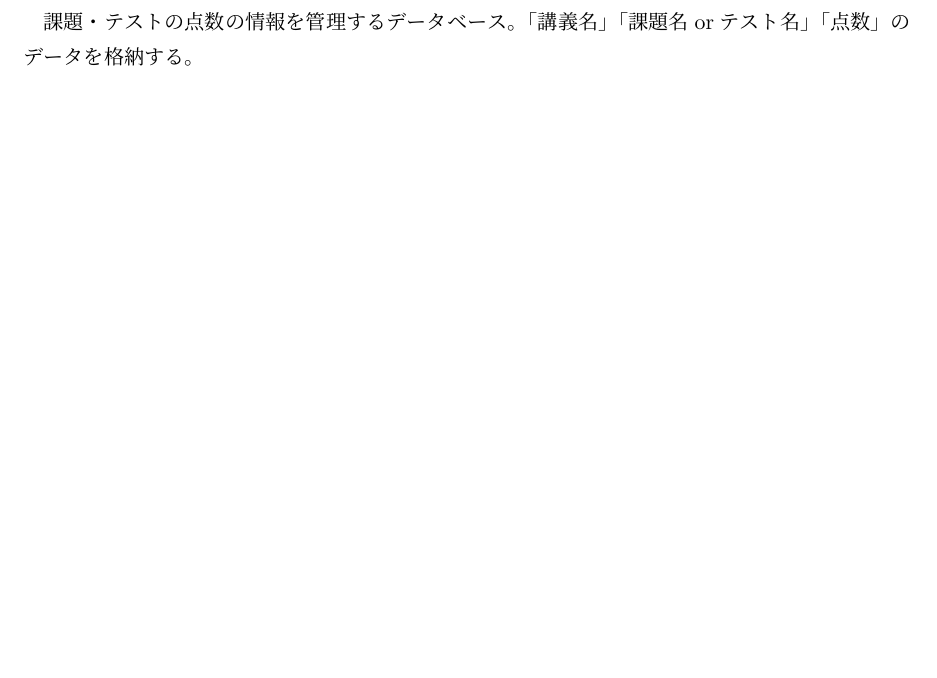
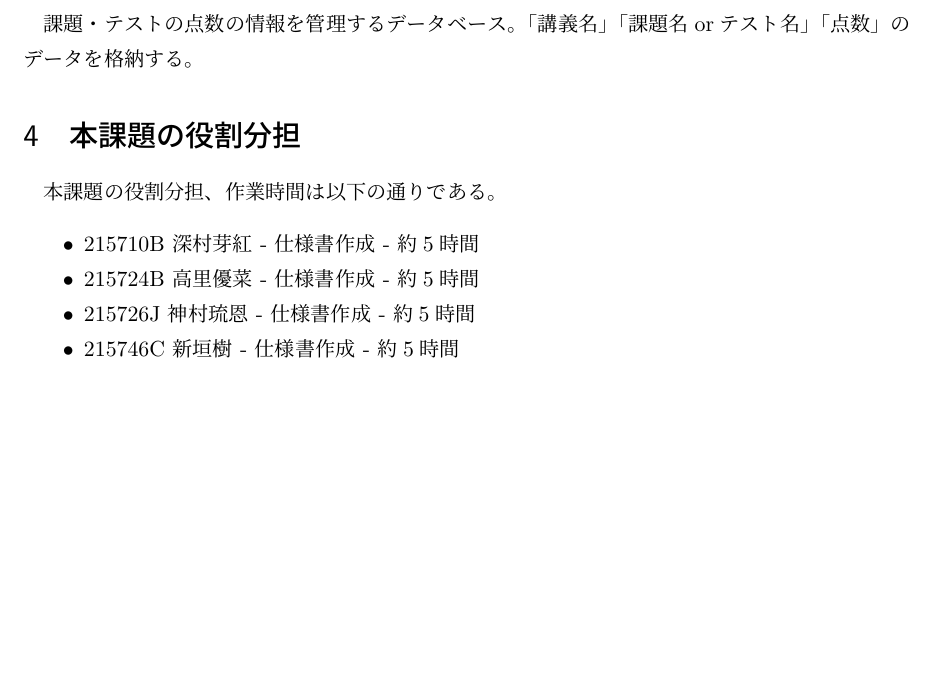
Before and after one commit to crab85193/CrabAndHappyFriends, a LaTeX document (tex/Specification.tex): part of page 13 of 13, cut so that both start at the same text, the shorter picture padded with empty space. Compiled offline with pLaTeX and dvipdfmx.

Commit message:
update: 本課題の作業時間の追加

```diff
--- a/tex/Specification.tex
+++ b/tex/Specification.tex
@@ -253,4 +253,13 @@
 \subsubsection{課題評価情報DB}
 課題・テストの点数の情報を管理するデータベース。「講義名」「課題名orテスト名」「点数」のデータを格納する。
 
+\section{本課題の役割分担}
+本課題の役割分担、作業時間は以下の通りである。
+\begin{itemize}
+\item 215710B 深村芽紅 - 仕様書作成 - 約5時間
+\item 215724B 高里優菜 - 仕様書作成 - 約5時間
+\item 215726J 神村琉恩 - 仕様書作成 - 約5時間
+\item 215746C 新垣樹 - 仕様書作成 - 約5時間
+\end{itemize}
+
 \end{document}
```
Also changed, not shown: tex/Specification.pdf, 4 other files.
